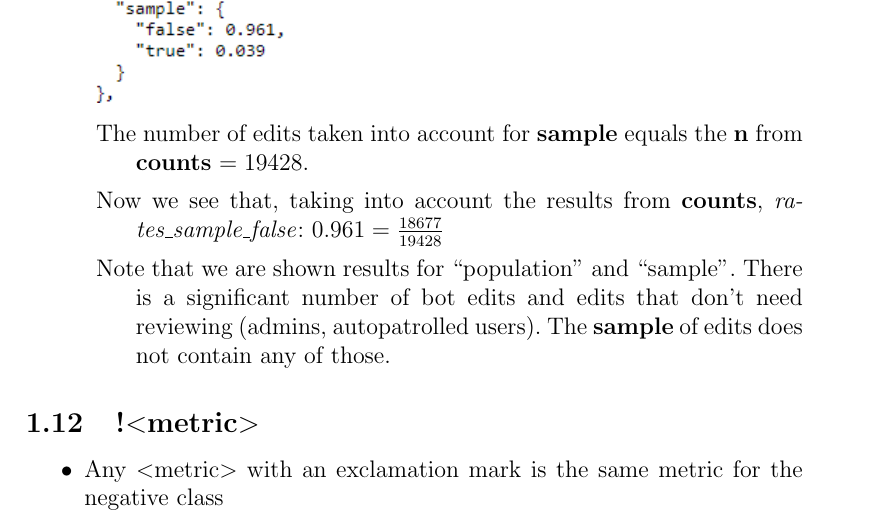
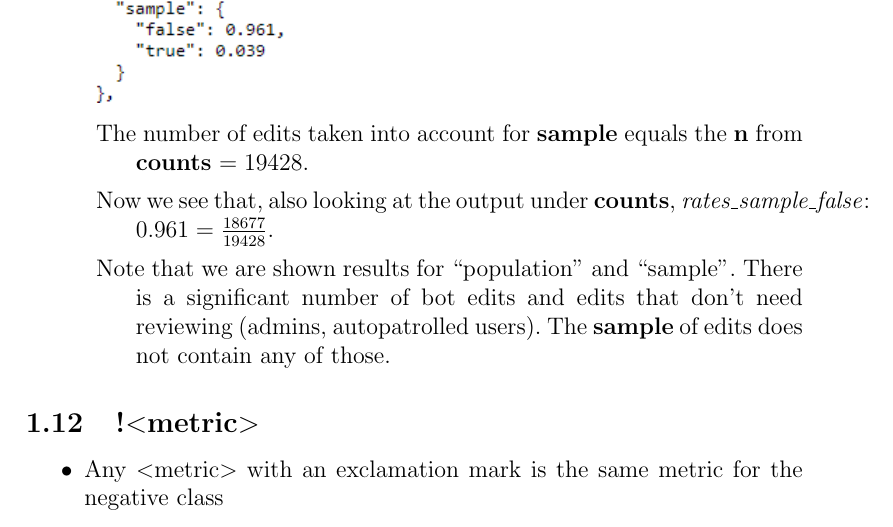
Before and after one commit to tguelenman/PreCall, a LaTeX document (personalNotes/oresDoc5.tex): part of page 13 of 15, cut so that both start at the same text. Compiled offline with pdfLaTeX.

Commit message:
adjusted todos

```diff
--- a/personalNotes/oresDoc5.tex
+++ b/personalNotes/oresDoc5.tex
@@ -316,12 +315,13 @@ To ease the understanding, let's stick to the following scenario and refer to it
 \item Calling the API the same way as for \textbf{counts} (\href{https://ores.wikimedia.org/v3/scores/enwiki/?models=damaging&model_info=statistics}{Link}), we get:
 \item \includegraphics[scale=0.7]{resources/4/enwikiDamagingRates}
 \item The number of edits taken into account for \textbf{sample} equals the \textbf{n} from \textbf{counts} $= 19428$.
-\item Now we see that, taking into account the results from \textbf{counts}, \textit{rates\_sample\_false}: $0.961 = \frac{18677}{19428}$
+\item Now we see that, also looking at the output under \textbf{counts}, \textit{rates\_sample\_false}: $0.961 = \frac{18677}{19428}$.
 \item Note that we are shown results for ``population'' and ``sample''. There is a significant number of bot edits and edits that don't need reviewing (admins, autopatrolled users). The \textbf{sample} of edits does not contain any of those.
 \end{description}
 \end{enumerate}
 
 %
+%TODO change anything here?
 \subsection{!$<$metric$>$}
 \begin{itemize}
 \item Any $<$metric$>$ with an exclamation mark is the same metric for the negative class
```
Also changed, not shown: personalNotes/oresDoc5.pdf, personalNotes/oresDoc5.tex (1 more changed lines).
